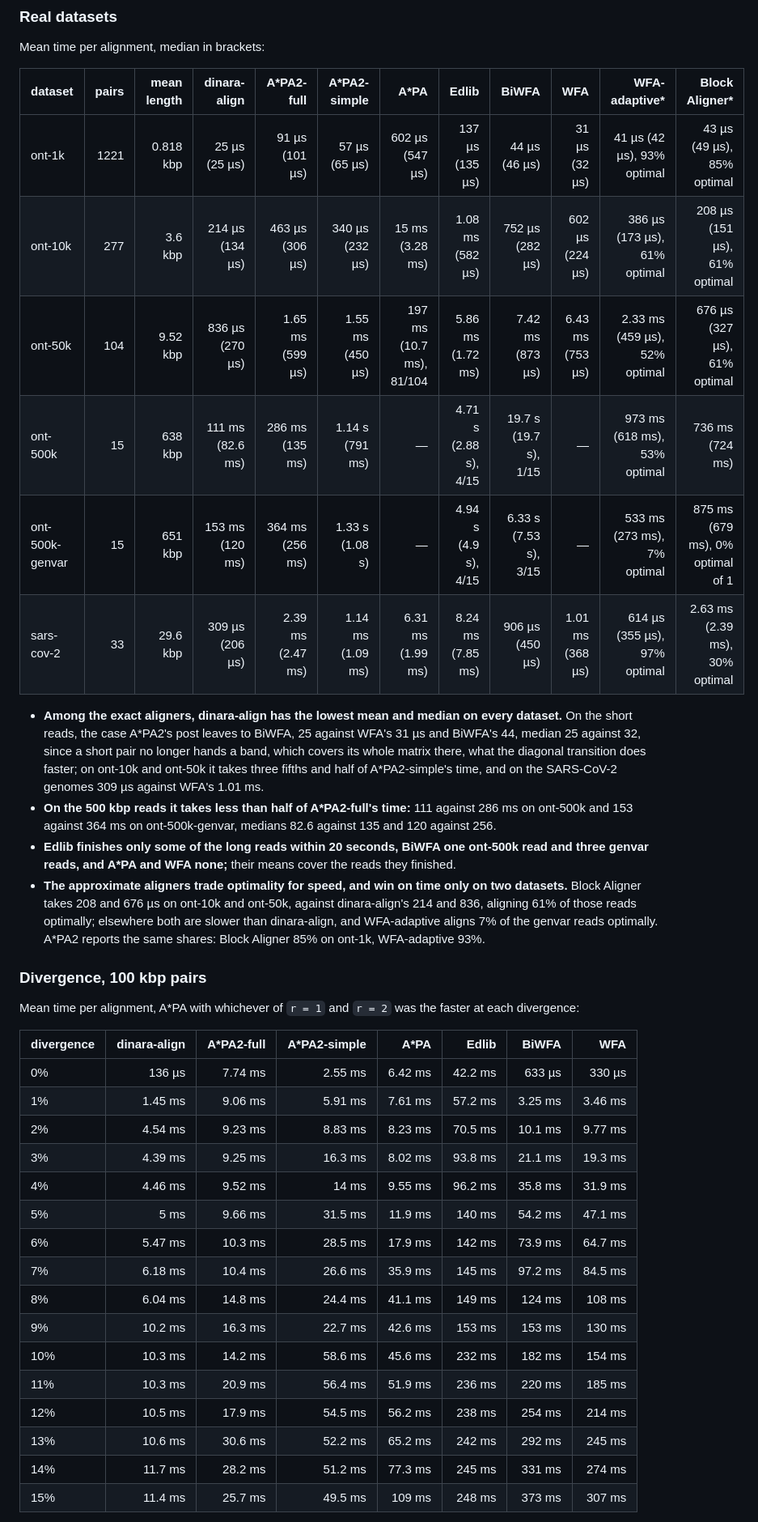
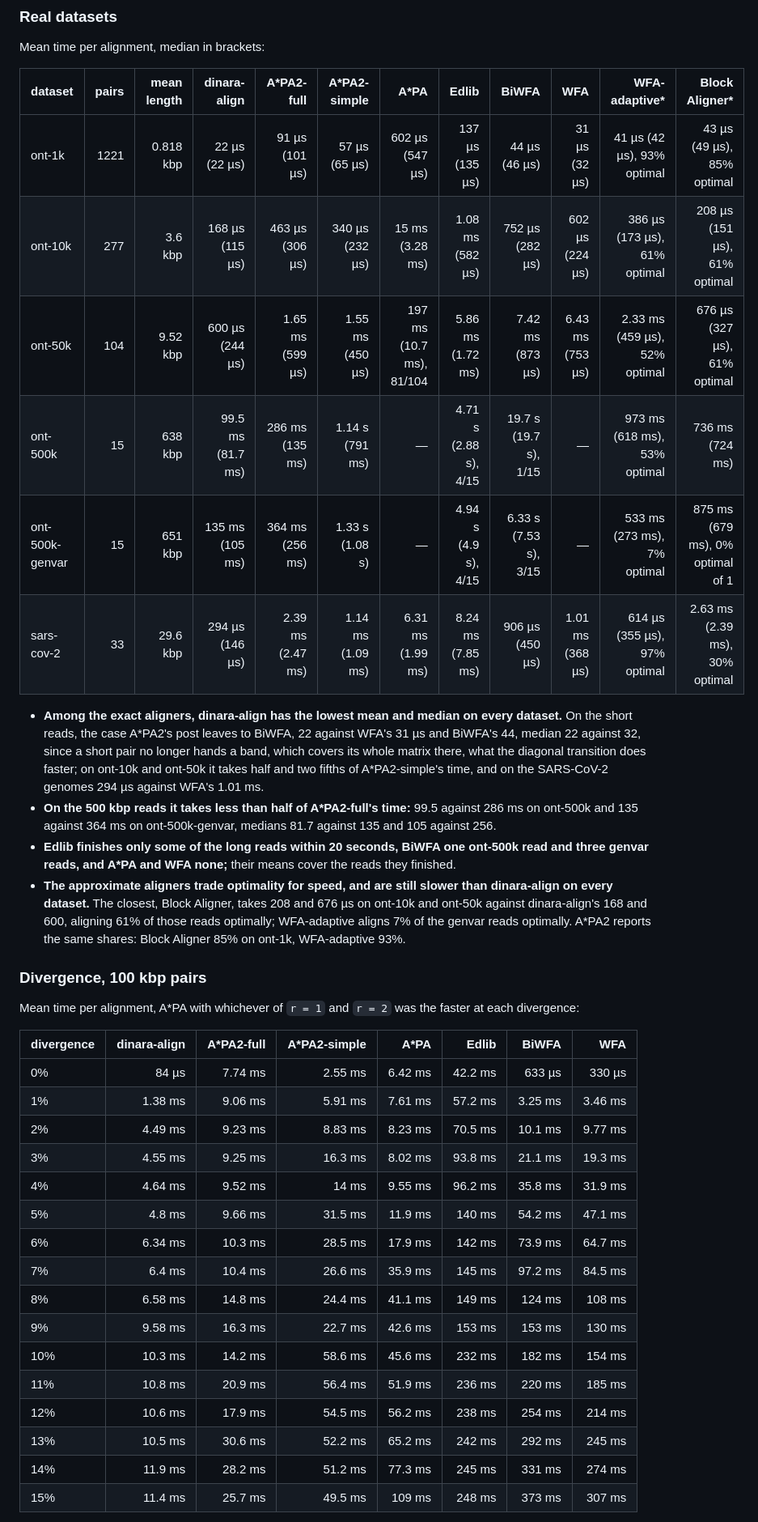
Before and after one commit to kokyriakidis/dinara-align, a Markdown page: benchmarks/README.md, the part around one of its changes. Shown at 81% size. Rendered like a GitHub page.

Commit message:
benchmarks: A*PA2's results redone at ce286ba on the Skylake-X
Co-Authored-By: Claude Opus 5.5 <noreply@anthropic.com>

```diff
--- a/benchmarks/README.md
+++ b/benchmarks/README.md
@@ -233,17 +233,17 @@ Mean time per alignment, median in brackets:
 
 | dataset | pairs | mean length | dinara-align | A*PA2-full | A*PA2-simple | A*PA | Edlib | BiWFA | WFA | WFA-adaptive* | Block Aligner* |
 | :-- | --: | --: | --: | --: | --: | --: | --: | --: | --: | --: | --: |
-| ont-1k | 1221 | 0.818 kbp | 25 µs (25 µs) | 91 µs (101 µs) | 57 µs (65 µs) | 602 µs (547 µs) | 137 µs (135 µs) | 44 µs (46 µs) | 31 µs (32 µs) | 41 µs (42 µs), 93% optimal | 43 µs (49 µs), 85% optimal |
-| ont-10k | 277 | 3.6 kbp | 214 µs (134 µs) | 463 µs (306 µs) | 340 µs (232 µs) | 15 ms (3.28 ms) | 1.08 ms (582 µs) | 752 µs (282 µs) | 602 µs (224 µs) | 386 µs (173 µs), 61% optimal | 208 µs (151 µs), 61% optimal |
-| ont-50k | 104 | 9.52 kbp | 836 µs (270 µs) | 1.65 ms (599 µs) | 1.55 ms (450 µs) | 197 ms (10.7 ms), 81/104 | 5.86 ms (1.72 ms) | 7.42 ms (873 µs) | 6.43 ms (753 µs) | 2.33 ms (459 µs), 52% optimal | 676 µs (327 µs), 61% optimal |
-| ont-500k | 15 | 638 kbp | 111 ms (82.6 ms) | 286 ms (135 ms) | 1.14 s (791 ms) | — | 4.71 s (2.88 s), 4/15 | 19.7 s (19.7 s), 1/15 | — | 973 ms (618 ms), 53% optimal | 736 ms (724 ms) |
-| ont-500k-genvar | 15 | 651 kbp | 153 ms (120 ms) | 364 ms (256 ms) | 1.33 s (1.08 s) | — | 4.94 s (4.9 s), 4/15 | 6.33 s (7.53 s), 3/15 | — | 533 ms (273 ms), 7% optimal | 875 ms (679 ms), 0% optimal of 1 |
-| sars-cov-2 | 33 | 29.6 kbp | 309 µs (206 µs) | 2.39 ms (2.47 ms) | 1.14 ms (1.09 ms) | 6.31 ms (1.99 ms) | 8.24 ms (7.85 ms) | 906 µs (450 µs) | 1.01 ms (368 µs) | 614 µs (355 µs), 97% optimal | 2.63 ms (2.39 ms), 30% optimal |
+| ont-1k | 1221 | 0.818 kbp | 22 µs (22 µs) | 91 µs (101 µs) | 57 µs (65 µs) | 602 µs (547 µs) | 137 µs (135 µs) | 44 µs (46 µs) | 31 µs (32 µs) | 41 µs (42 µs), 93% optimal | 43 µs (49 µs), 85% optimal |
+| ont-10k | 277 | 3.6 kbp | 168 µs (115 µs) | 463 µs (306 µs) | 340 µs (232 µs) | 15 ms (3.28 ms) | 1.08 ms (582 µs) | 752 µs (282 µs) | 602 µs (224 µs) | 386 µs (173 µs), 61% optimal | 208 µs (151 µs), 61% optimal |
+| ont-50k | 104 | 9.52 kbp | 600 µs (244 µs) | 1.65 ms (599 µs) | 1.55 ms (450 µs) | 197 ms (10.7 ms), 81/104 | 5.86 ms (1.72 ms) | 7.42 ms (873 µs) | 6.43 ms (753 µs) | 2.33 ms (459 µs), 52% optimal | 676 µs (327 µs), 61% optimal |
+| ont-500k | 15 | 638 kbp | 99.5 ms (81.7 ms) | 286 ms (135 ms) | 1.14 s (791 ms) | — | 4.71 s (2.88 s), 4/15 | 19.7 s (19.7 s), 1/15 | — | 973 ms (618 ms), 53% optimal | 736 ms (724 ms) |
+| ont-500k-genvar | 15 | 651 kbp | 135 ms (105 ms) | 364 ms (256 ms) | 1.33 s (1.08 s) | — | 4.94 s (4.9 s), 4/15 | 6.33 s (7.53 s), 3/15 | — | 533 ms (273 ms), 7% optimal | 875 ms (679 ms), 0% optimal of 1 |
+| sars-cov-2 | 33 | 29.6 kbp | 294 µs (146 µs) | 2.39 ms (2.47 ms) | 1.14 ms (1.09 ms) | 6.31 ms (1.99 ms) | 8.24 ms (7.85 ms) | 906 µs (450 µs) | 1.01 ms (368 µs) | 614 µs (355 µs), 97% optimal | 2.63 ms (2.39 ms), 30% optimal |
 
-- **Among the exact aligners, dinara-align has the lowest mean and median on every dataset.** On the short reads, the case A\*PA2's post leaves to BiWFA, 25 against WFA's 31 µs and BiWFA's 44, median 25 against 32, since a short pair no longer hands a band, which covers its whole matrix there, what the diagonal transition does faster; on ont-10k and ont-50k it takes three fifths and half of A\*PA2-simple's time, and on the SARS-CoV-2 genomes 309 µs against WFA's 1.01 ms.
-- **On the 500 kbp reads it takes less than half of A\*PA2-full's time:** 111 against 286 ms on ont-500k and 153 against 364 ms on ont-500k-genvar, medians 82.6 against 135 and 120 against 256.
+- **Among the exact aligners, dinara-align has the lowest mean and median on every dataset.** On the short reads, the case A\*PA2's post leaves to BiWFA, 22 against WFA's 31 µs and BiWFA's 44, median 22 against 32, since a short pair no longer hands a band, which covers its whole matrix there, what the diagonal transition does faster; on ont-10k and ont-50k it takes half and two fifths of A\*PA2-simple's time, and on the SARS-CoV-2 genomes 294 µs against WFA's 1.01 ms.
+- **On the 500 kbp reads it takes less than half of A\*PA2-full's time:** 99.5 against 286 ms on ont-500k and 135 against 364 ms on ont-500k-genvar, medians 81.7 against 135 and 105 against 256.
 - **Edlib finishes only some of the long reads within 20 seconds, BiWFA one ont-500k read and three genvar reads, and A\*PA and WFA none;** their means cover the reads they finished.
-- **The approximate aligners trade optimality for speed, and win on time only on two datasets.** Block Aligner takes 208 and 676 µs on ont-10k and ont-50k, against dinara-align's 214 and 836, aligning 61% of those reads optimally; elsewhere both are slower than dinara-align, and WFA-adaptive aligns 7% of the genvar reads optimally. A\*PA2 reports the same shares: Block Aligner 85% on ont-1k, WFA-adaptive 93%.
+- **The approximate aligners trade optimality for speed, and are still slower than dinara-align on every dataset.** The closest, Block Aligner, takes 208 and 676 µs on ont-10k and ont-50k against dinara-align's 168 and 600, aligning 61% of those reads optimally; WFA-adaptive aligns 7% of the genvar reads optimally. A\*PA2 reports the same shares: Block Aligner 85% on ont-1k, WFA-adaptive 93%.
 
 ### Divergence, 100 kbp pairs
 
@@ -251,21 +251,21 @@ Mean time per alignment, A\*PA with whichever of `r = 1` and `r = 2` was the fas
 
 | divergence | dinara-align | A*PA2-full | A*PA2-simple | A*PA | Edlib | BiWFA | WFA |
 | :-- | --: | --: | --: | --: | --: | --: | --: |
-| 0% | 136 µs | 7.74 ms | 2.55 ms | 6.42 ms | 42.2 ms | 633 µs | 330 µs |
-| 1% | 1.45 ms | 9.06 ms | 5.91 ms | 7.61 ms | 57.2 ms | 3.25 ms | 3.46 ms |
-| 2% | 4.54 ms | 9.23 ms | 8.83 ms | 8.23 ms | 70.5 ms | 10.1 ms | 9.77 ms |
-| 3% | 4.39 ms | 9.25 ms | 16.3 ms | 8.02 ms | 93.8 ms | 21.1 ms | 19.3 ms |
-| 4% | 4.46 ms | 9.52 ms | 14 ms | 9.55 ms | 96.2 ms | 35.8 ms | 31.9 ms |
-| 5% | 5 ms | 9.66 ms | 31.5 ms | 11.9 ms | 140 ms | 54.2 ms | 47.1 ms |
-| 6% | 5.47 ms | 10.3 ms | 28.5 ms | 17.9 ms | 142 ms | 73.9 ms | 64.7 ms |
-| 7% | 6.18 ms | 10.4 ms | 26.6 ms | 35.9 ms | 145 ms | 97.2 ms | 84.5 ms |
-| 8% | 6.04 ms | 14.8 ms | 24.4 ms | 41.1 ms | 149 ms | 124 ms | 108 ms |
-| 9% | 10.2 ms | 16.3 ms | 22.7 ms | 42.6 ms | 153 ms | 153 ms | 130 ms |
+| 0% | 84 µs | 7.74 ms | 2.55 ms | 6.42 ms | 42.2 ms | 633 µs | 330 µs |
+| 1% | 1.38 ms | 9.06 ms | 5.91 ms | 7.61 ms | 57.2 ms | 3.25 ms | 3.46 ms |
+| 2% | 4.49 ms | 9.23 ms | 8.83 ms | 8.23 ms | 70.5 ms | 10.1 ms | 9.77 ms |
+| 3% | 4.55 ms | 9.25 ms | 16.3 ms | 8.02 ms | 93.8 ms | 21.1 ms | 19.3 ms |
+| 4% | 4.64 ms | 9.52 ms | 14 ms | 9.55 ms | 96.2 ms | 35.8 ms | 31.9 ms |
+| 5% | 4.8 ms | 9.66 ms | 31.5 ms | 11.9 ms | 140 ms | 54.2 ms | 47.1 ms |
+| 6% | 6.34 ms | 10.3 ms | 28.5 ms | 17.9 ms | 142 ms | 73.9 ms | 64.7 ms |
+| 7% | 6.4 ms | 10.4 ms | 26.6 ms | 35.9 ms | 145 ms | 97.2 ms | 84.5 ms |
+| 8% | 6.58 ms | 14.8 ms | 24.4 ms | 41.1 ms | 149 ms | 124 ms | 108 ms |
+| 9% | 9.58 ms | 16.3 ms | 22.7 ms | 42.6 ms | 153 ms | 153 ms | 130 ms |
 | 10% | 10.3 ms | 14.2 ms | 58.6 ms | 45.6 ms | 232 ms | 182 ms | 154 ms |
-| 11% | 10.3 ms | 20.9 ms | 56.4 ms | 51.9 ms | 236 ms | 220 ms | 185 ms |
-| 12% | 10.5 ms | 17.9 ms | 54.5 ms | 56.2 ms | 238 ms | 254 ms | 214 ms |
-| 13% | 10.6 ms | 30.6 ms | 52.2 ms | 65.2 ms | 242 ms | 292 ms | 245 ms |
-| 14% | 11.7 ms | 28.2 ms | 51.2 ms | 77.3 ms | 245 ms | 331 ms | 274 ms |
+| 11% | 10.8 ms | 20.9 ms | 56.4 ms | 51.9 ms | 236 ms | 220 ms | 185 ms |
+| 12% | 10.6 ms | 17.9 ms | 54.5 ms | 56.2 ms | 238 ms | 254 ms | 214 ms |
+| 13% | 10.5 ms | 30.6 ms | 52.2 ms | 65.2 ms | 242 ms | 292 ms | 245 ms |
+| 14% | 11.9 ms | 28.2 ms | 51.2 ms | 77.3 ms | 245 ms | 331 ms | 274 ms |
 | 15% | 11.4 ms | 25.7 ms | 49.5 ms | 109 ms | 248 ms | 373 ms | 307 ms |
 
 - **dinara-align is the fastest at every divergence.**
```
Also changed, not shown: other parts of benchmarks/README.md (+18 -18 lines).
